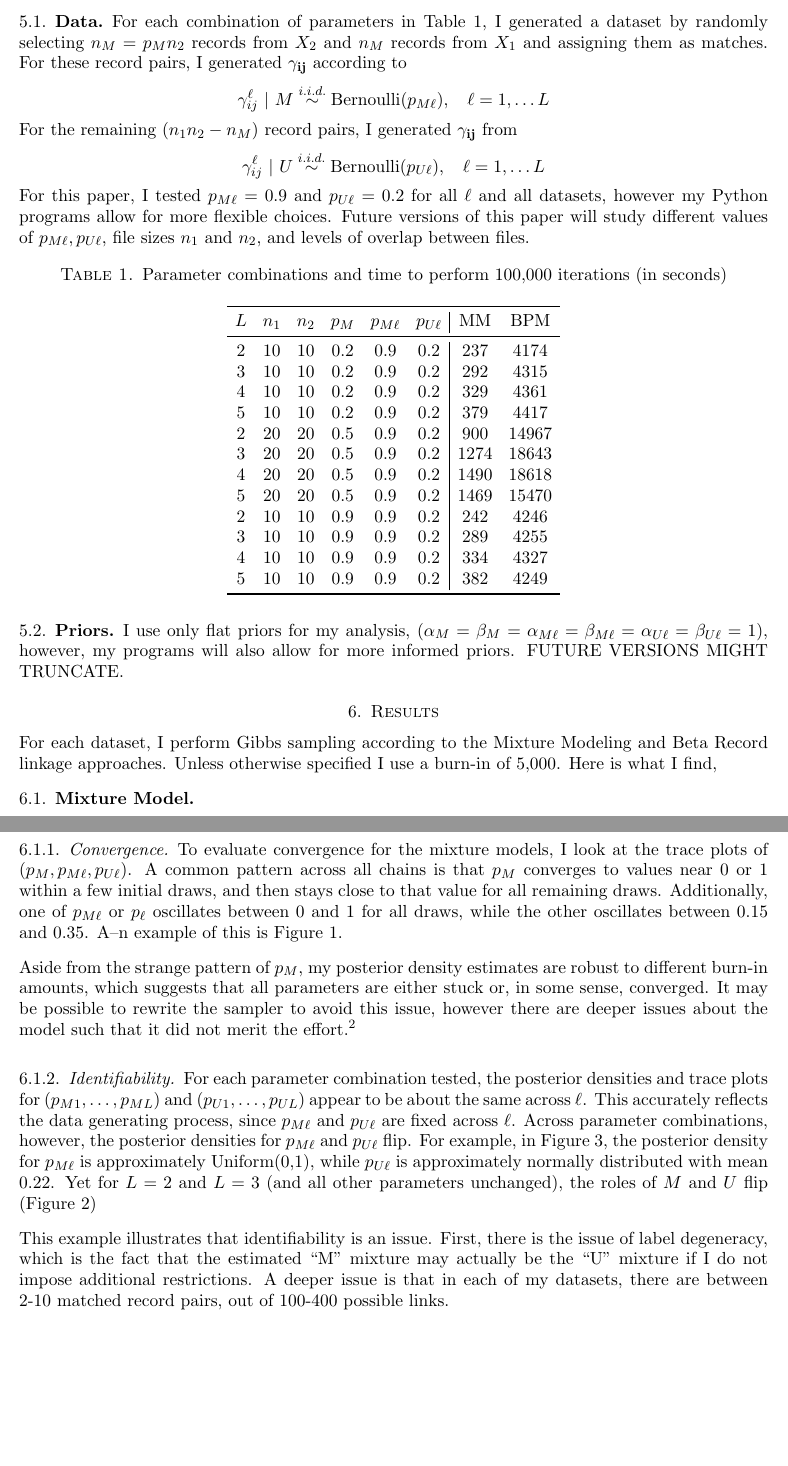
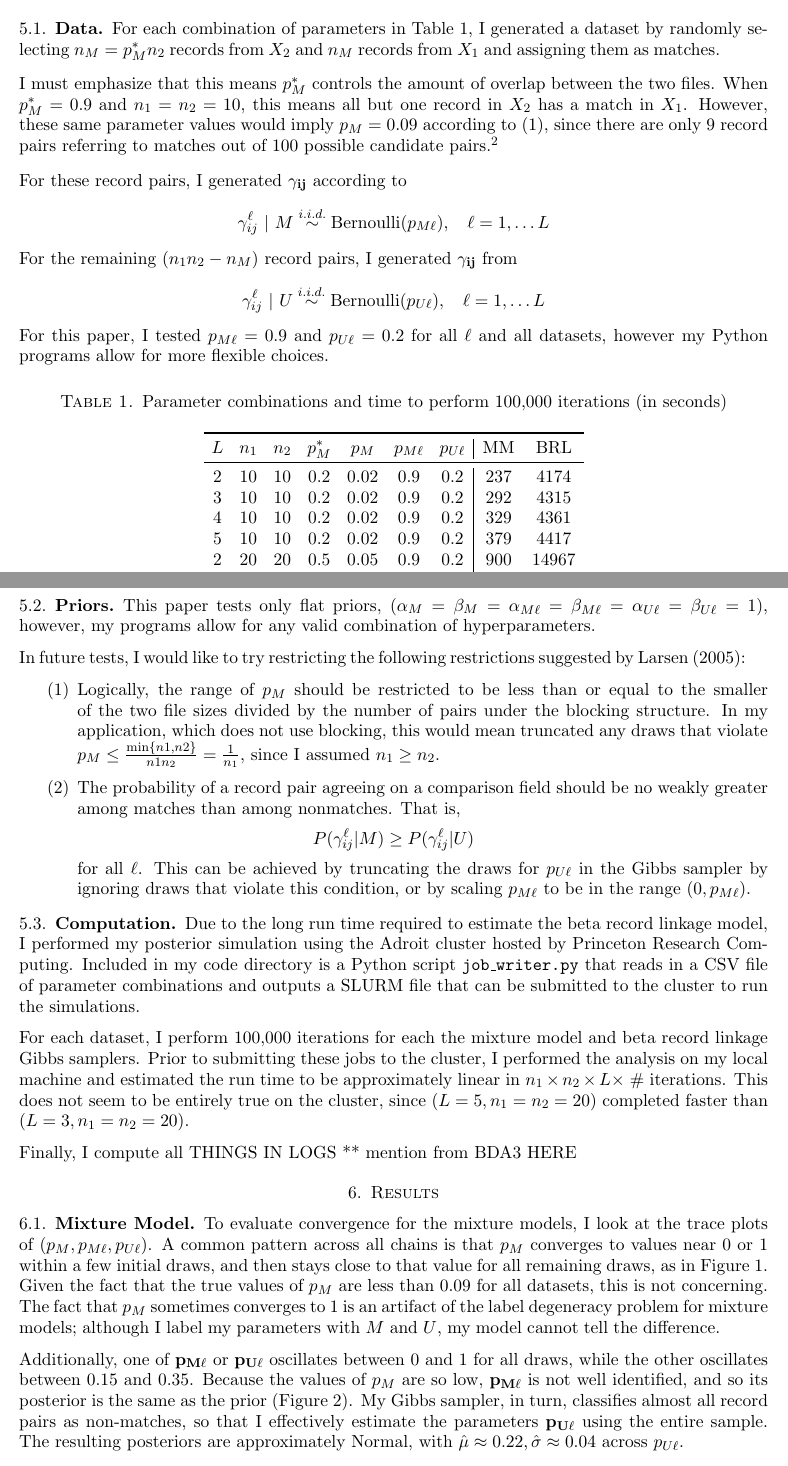
Before and after one commit to rachelsanderson/bayes-linkage-515, a LaTeX paper (TeX/LinkagePaper.tex): two parts of pages 5 and 6 of 20, joined at a grey line, cut so that both start at the same text, the shorter picture padded with empty space. Compiled offline with pdfLaTeX.

Commit message:
fixed results

```diff
--- a/TeX/LinkagePaper.tex
+++ b/TeX/LinkagePaper.tex
@@ -162,28 +162,26 @@ To compare the performance of the mixture model approach with the beta record li
 
 \subsection{Data}
 
-For each combination of parameters in Table \ref{params}, I generated a dataset by randomly selecting $n_M = p_M n_2$ records from $X_2$ and $n_M$ records from $X_1$ and assigning them as matches.  For these record pairs, I generated $\gamij$ according to
+For each combination of parameters in Table \ref{params}, I generated a dataset by randomly selecting $n_M = p_M^* n_2$ records from $X_2$ and $n_M$ records from $X_1$ and assigning them as matches.
+
+I must emphasize that this means $p_M^*$ controls the amount of overlap between the two files.  When $p_M^* = 0.9$ and $n_1=n_2 = 10$, this means all but one record in $X_2$ has a match in $X_1$.  However, these same parameter values would imply $p_M = 0.09$ according to (\ref{mm}), since there are only 9 record pairs referring to matches out of 100 possible candidate pairs.\footnote{Admittedly, this is a significant mistake on my part that I realized only after analyzing the results.}
+
+For these record pairs, I generated $\gamij$ according to
  $$\gamma_{ij}^{\ell} \ | \ M \overset{i.i.d.}{\sim}\text{Bernoulli}(p_{M\ell}), \hspace{10pt}\ell = 1,\dots L$$
 For the remaining $(n_1n_2 - n_M)$ record pairs, I generated $\gamij$ from
   $$\gamma_{ij}^{\ell} \ | \ U \overset{i.i.d.}{\sim}\text{Bernoulli}(p_{U\ell}), \hspace{10pt}\ell = 1,\dots L$$
-For this paper, I tested $p_{M\ell} = 0.9$ and $p_{U\ell}=0.2$ for all $\ell$ and all datasets, however my Python programs allow for more flexible choices.  Future versions of this paper will study different values of $p_{M\ell}, p_{U\ell}$, file sizes $n_1$ and $n_2$, and levels of overlap between files.
+For this paper, I tested $p_{M\ell} = 0.9$ and $p_{U\ell}=0.2$ for all $\ell$ and all datasets, however my Python programs allow for more flexible choices.
 
 \begin{table}[h!]
 \caption{Parameter combinations and time to perform 100,000 iterations (in seconds)}
 \begin{center}
-\begin{tabular}{cccccc|cc}
+\begin{tabular}{ccccccc|cc}
 \toprule
- $L$ &  $n_1$ &  $n_2$ &  $p_M$ &  $p_{M\ell}$ &  $p_{U\ell}$ & MM & BPM \\
+ $L$ &  $n_1$ &  $n_2$ &  $p_M^*$ &  $p_M$ & $p_{M\ell}$ &  $p_{U\ell}$ & MM & BRL \\
 \midrule
- 2 &  10 &  10 &  0.2 &  0.9 &  0.2 & 237 & 4174 \\
- 3 &  10 &  10 &  0.2 &  0.9 &  0.2 & 292 & 4315 \\
- 4 &  10 &  10 &  0.2 &  0.9 &  0.2 & 329 & 4361 \\
- 5 &  10 &  10 &  0.2 &  0.9 &  0.2 & 379 & 4417 \\
- 2 &  20 &  20 &  0.5 &  0.9 &  0.2 &  900 & 14967 \\
- 3 &  20 &  20 &  0.5 &  0.9 &  0.2 & 1274 & 18643 \\
- 4 &  20 &  20 &  0.5 &  0.9 &  0.2 & 1490 & 18618\\
- 5 &  20 &  20 &  0.5 &  0.9 &  0.2 & 1469 & 15470 \\
- 2 &  10 &  10 &  0.9 &  0.9 &  0.2 &  242 & 4246 \\
- 3 &  10 &  10 &  0.9 &  0.9 &  0.2 & 289 & 4255 \\
- 4 &  10 &  10 &  0.9 &  0.9 &  0.2 & 334 & 4327 \\
- 5 &  10 &  10 &  0.9 &  0.9 &  0.2 & 382 & 4249 \\
+ 2 &  10 &  10 &  0.2 & 0.02 &  0.9 &  0.2 & 237 & 4174 \\
+ 3 &  10 &  10 &  0.2 & 0.02 & 0.9 &  0.2 & 292 & 4315 \\
+ 4 &  10 &  10 &  0.2 & 0.02 & 0.9 &  0.2 & 329 & 4361 \\
+ 5 &  10 &  10 &  0.2 & 0.02 & 0.9 &  0.2 & 379 & 4417 \\
+ 2 &  20 &  20 &  0.5 & 0.05 & 0.9 &  0.2 &  900 & 14967 \\
+ 3 &  20 &  20 &  0.5 & 0.05 & 0.9 &  0.2 & 1274 & 18643 \\
@@ -193,18 +197,26 @@ For this paper, I tested $p_{M\ell} = 0.9$ and $p_{U\ell}=0.2$ for all $\ell$ an
 \label{params}
 \end{table}%
 
-\subsection{Priors} I use only flat priors for my analysis, $(\alpha_M=\beta_M=\alpha_{M\ell}=\beta_{M\ell}=\alpha_{U\ell}=\beta_{U\ell}=1$), however, my programs will also allow for more informed priors.  FUTURE VERSIONS MIGHT TRUNCATE. %TO DO (jupyter notebook?)  Some small scale simulations showed that my results were extremely sensitive/not sensitive to piror.
+\subsection{Priors} This paper tests only flat priors, $(\alpha_M=\beta_M=\alpha_{M\ell}=\beta_{M\ell}=\alpha_{U\ell}=\beta_{U\ell}=1$), however, my programs allow for any valid combination of hyperparameters.
 
-% Note on computation here?
+In future tests, I would like to try restricting the following restrictions suggested by \cite{larsen_2005}:
+\begin{enumerate}
+\item Logically, the range of $p_M$ should be restricted to be less than or equal to the smaller of the two file sizes divided by the number of pairs under the blocking structure.  In my application, which does not use blocking, this would mean truncated any draws that violate $p_M \leq \frac{\min\{n1,n2\}}{n1n_2} = \frac{1}{n_1}$, since I assumed $n_1 \geq n_2$.
+\item The probability of a record pair agreeing on a comparison field should be no weakly greater among matches than among nonmatches.  That is, $$P(\gamma_{ij}^{\ell} | M) \geq P(\gamma_{ij}^{\ell} | U)$$ for all $\ell$.  This can be achieved by truncating the draws for $p_{U\ell}$ in the Gibbs sampler by ignoring draws that violate this condition, or by scaling $p_{M\ell}$ to be in the range $(0, p_{M\ell})$.
+\end{enumerate}
+
+\subsection{Computation} Due to the long run time required to estimate the beta record linkage model, I performed my posterior simulation using the Adroit cluster hosted by Princeton Research Computing.   Included in my code directory is a Python script \texttt{job\_writer.py} that reads in a CSV file of parameter combinations and outputs a SLURM file that can be submitted to the cluster to run the simulations.
+
+For each dataset, I perform 100,000 iterations for each the mixture model and beta record linkage Gibbs samplers.  Prior to submitting these jobs to the cluster, I performed the analysis on my local machine and estimated the run time to be approximately linear in $n_1\times n_2 \times L \times $ \# iterations.  This does not seem to be entirely true on the cluster, since $(L=5, n_1 = n_2 = 20)$ completed faster than $(L=3,n_1=n_2=20)$.
+
+% FIX this
+Finally, I compute all THINGS IN LOGS ** mention from BDA3 HERE
 
 \section{Results}
 
-For each dataset, I perform Gibbs sampling according to the Mixture Modeling and Beta Record linkage approaches.  Unless otherwise specified I use a burn-in of 5,000. Here is what I find,
+\subsection{Mixture Model}
+To evaluate convergence for the mixture models, I look at the trace plots of $\params$.  A common pattern across all chains is that $p_M$ converges to values near 0 or 1 within a few initial draws, and then stays close to that value for all remaining draws, as in Figure \ref{mmConverge}.  Given the fact that the true values of $p_M$ are less than 0.09 for all datasets, this is not concerning.  The fact that $p_M$ sometimes converges to 1 is an artifact of the label degeneracy problem for mixture models; although I label my parameters with $M$ and $U$, my model cannot tell the difference.
 
-\subsection{Mixture Model}
-
-\subsubsection{Convergence} To evaluate convergence for the mixture models, I look at the trace plots of $\params$.  A common pattern across all chains is that $p_M$ converges to values near 0 or 1 within a few initial draws, and then stays close to that value for all remaining draws.  Additionally, one of $p_{M\ell}$ or $p_{\ell}$ oscillates between 0 and 1 for all draws, while the other oscillates between 0.15 and 0.35.  A--n example of this is Figure \ref{mmConverge}.
-
-Aside from the strange pattern of $p_M$, my posterior density estimates are robust to different burn-in amounts, which suggests that all parameters are either stuck or, in some sense, converged.  It may be possible to rewrite the sampler to avoid this issue,  however there are deeper issues about the model such that it did not merit the effort.\footnote{I tried fixing this in earlier versions of the code, by adding 1 to the denominator when sampling from $P(\mathbf{I} | \params)$ if $p_M$ was converging to 1 too quickly.}
+Additionally, one of $\mathbf{p_{M\ell}}$ or $\mathbf{p_{U\ell}}$ oscillates between 0 and 1 for all draws, while the other oscillates between 0.15 and 0.35.  Because the values of $p_M$ are so low, $\mathbf{p_{M\ell}}$ is not well identified, and so its posterior is the same as the prior (Figure \ref{mmLarge}).  My Gibbs sampler, in turn, classifies almost all record pairs as non-matches, so that I effectively estimate the parameters $\mathbf{p_{U\ell}}$ using the entire sample. The resulting posteriors are approximately Normal, with $\hat{\mu} \approx 0.22,  \hat{\sigma} \approx 0.04$ across $p_{U\ell}$.
 
 % MM trace plots
@@ -215,7 +227,3 @@ Aside from the strange pattern of $p_M$, my posterior density estimates are robu
 \label{mmConverge}
 \end{center}
 \end{figure}
-
-\subsubsection{Identifiability} For each parameter combination tested, the posterior densities and trace plots for $(p_{M1}, \dots, p_{ML})$ and $(p_{U1}, \dots, p_{UL})$ appear to be about the same across $\ell$.  This accurately reflects the data generating process, since $p_{M\ell}$ and $p_{U\ell}$ are fixed across $\ell$.  Across parameter combinations, however, the posterior densities for $p_{M\ell}$ and $p_{U\ell}$ flip.  For example, in Figure \ref{mmLarge}, the posterior density for $p_{M\ell}$ is approximately Uniform(0,1), while $p_{U\ell}$ is approximately normally distributed with mean 0.22.  Yet for $L=2$ and $L=3$ (and all other parameters unchanged), the roles of $M$ and $U$ flip (Figure \ref{mmFlips})
-
-This example illustrates that identifiability is an issue.  First, there is the issue of label degeneracy, which is the fact that the estimated ``M" mixture may actually be the ``U" mixture if I do not impose additional restrictions.  A deeper issue is that in each of my datasets, there are between 2-10 matched record pairs, out of 100-400 possible links.
```
Also changed, not shown: TeX/LinkagePaper.pdf, TeX/LinkagePaper.tex (71 more changed lines), 3 other files.
